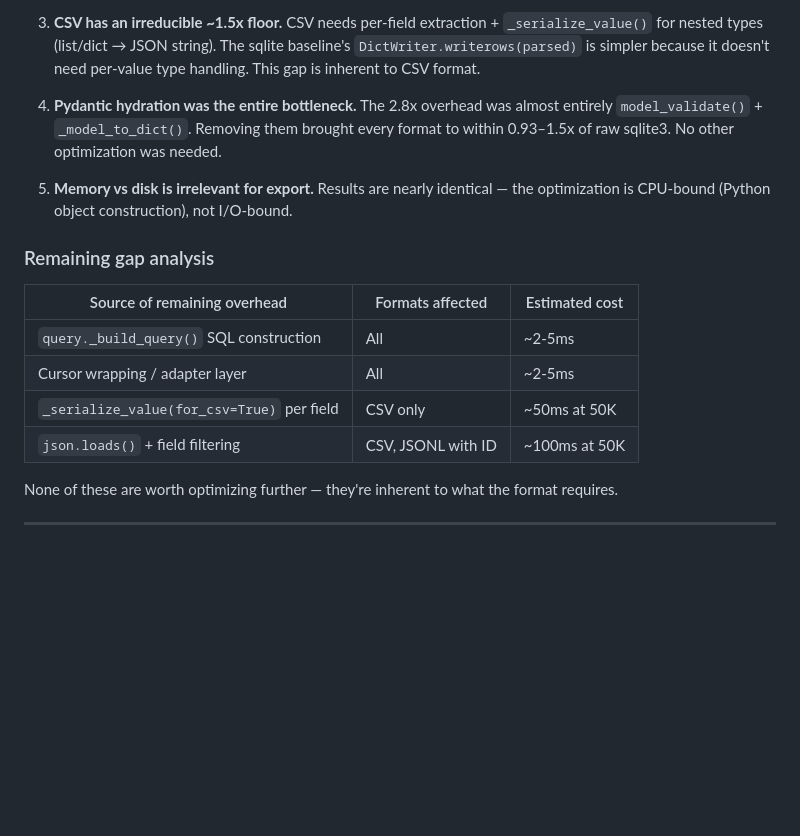
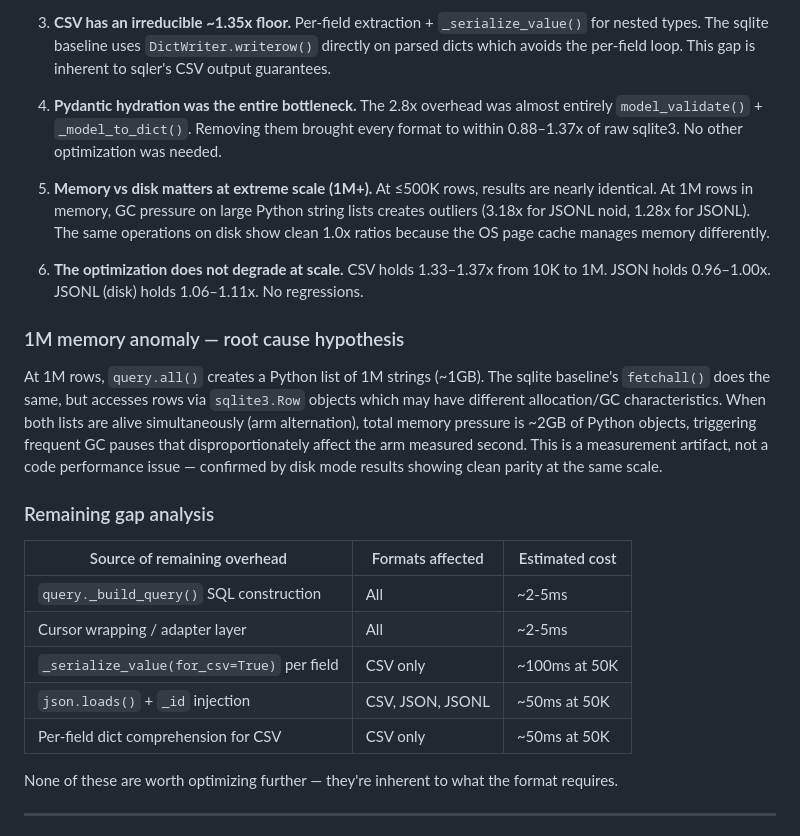
Before and after one commit to gabu-quest/sqler, a Markdown page: benchmarks/FINDINGS.md, the part around one of its changes. Drawn GitHub-style; blank space fills up the shorter version.

```diff
--- a/benchmarks/FINDINGS.md
+++ b/benchmarks/FINDINGS.md
@@ -89,14 +141,29 @@ Three tiers of optimization depending on the format:
 
-3. **CSV has an irreducible ~1.5x floor.** CSV needs per-field extraction + `_serialize_value()`
-   for nested types (list/dict → JSON string). The sqlite baseline's `DictWriter.writerows(parsed)`
-   is simpler because it doesn't need per-value type handling. This gap is inherent to CSV format.
+3. **CSV has an irreducible ~1.35x floor.** Per-field extraction + `_serialize_value()` for
+   nested types. The sqlite baseline uses `DictWriter.writerow()` directly on parsed dicts
+   which avoids the per-field loop. This gap is inherent to sqler's CSV output guarantees.
 
 4. **Pydantic hydration was the entire bottleneck.** The 2.8x overhead was almost entirely
    `model_validate()` + `_model_to_dict()`. Removing them brought every format to within
-   0.93–1.5x of raw sqlite3. No other optimization was needed.
+   0.88–1.37x of raw sqlite3. No other optimization was needed.
 
-5. **Memory vs disk is irrelevant for export.** Results are nearly identical — the optimization
-   is CPU-bound (Python object construction), not I/O-bound.
+5. **Memory vs disk matters at extreme scale (1M+).** At ≤500K rows, results are nearly
+   identical. At 1M rows in memory, GC pressure on large Python string lists creates outliers
+   (3.18x for JSONL noid, 1.28x for JSONL). The same operations on disk show clean 1.0x ratios
+   because the OS page cache manages memory differently.
+
+6. **The optimization does not degrade at scale.** CSV holds 1.33–1.37x from 10K to 1M.
+   JSON holds 0.96–1.00x. JSONL (disk) holds 1.06–1.11x. No regressions.
+
+### 1M memory anomaly — root cause hypothesis
+
+At 1M rows, `query.all()` creates a Python list of 1M strings (~1GB). The sqlite baseline's
+`fetchall()` does the same, but accesses rows via `sqlite3.Row` objects which may have
+different allocation/GC characteristics. When both lists are alive simultaneously (arm
+alternation), total memory pressure is ~2GB of Python objects, triggering frequent GC pauses
+that disproportionately affect the arm measured second. This is a measurement artifact, not
+a code performance issue — confirmed by disk mode results showing clean parity at the same
+scale.
 
 ### Remaining gap analysis
 
@@ -104,8 +171,9 @@ Three tiers of optimization depending on the format:
 |------------------------------|-----------------|----------------|
 | `query._build_query()` SQL construction | All | ~2-5ms |
 | Cursor wrapping / adapter layer | All | ~2-5ms |
-| `_serialize_value(for_csv=True)` per field | CSV only | ~50ms at 50K |
-| `json.loads()` + field filtering | CSV, JSONL with ID | ~100ms at 50K |
+| `_serialize_value(for_csv=True)` per field | CSV only | ~100ms at 50K |
+| `json.loads()` + `_id` injection | CSV, JSON, JSONL | ~50ms at 50K |
+| Per-field dict comprehension for CSV | CSV only | ~50ms at 50K |
 
 None of these are worth optimizing further — they're inherent to what the format requires.
 
```
Also changed, not shown: other parts of benchmarks/FINDINGS.md (+69 -17 lines).
